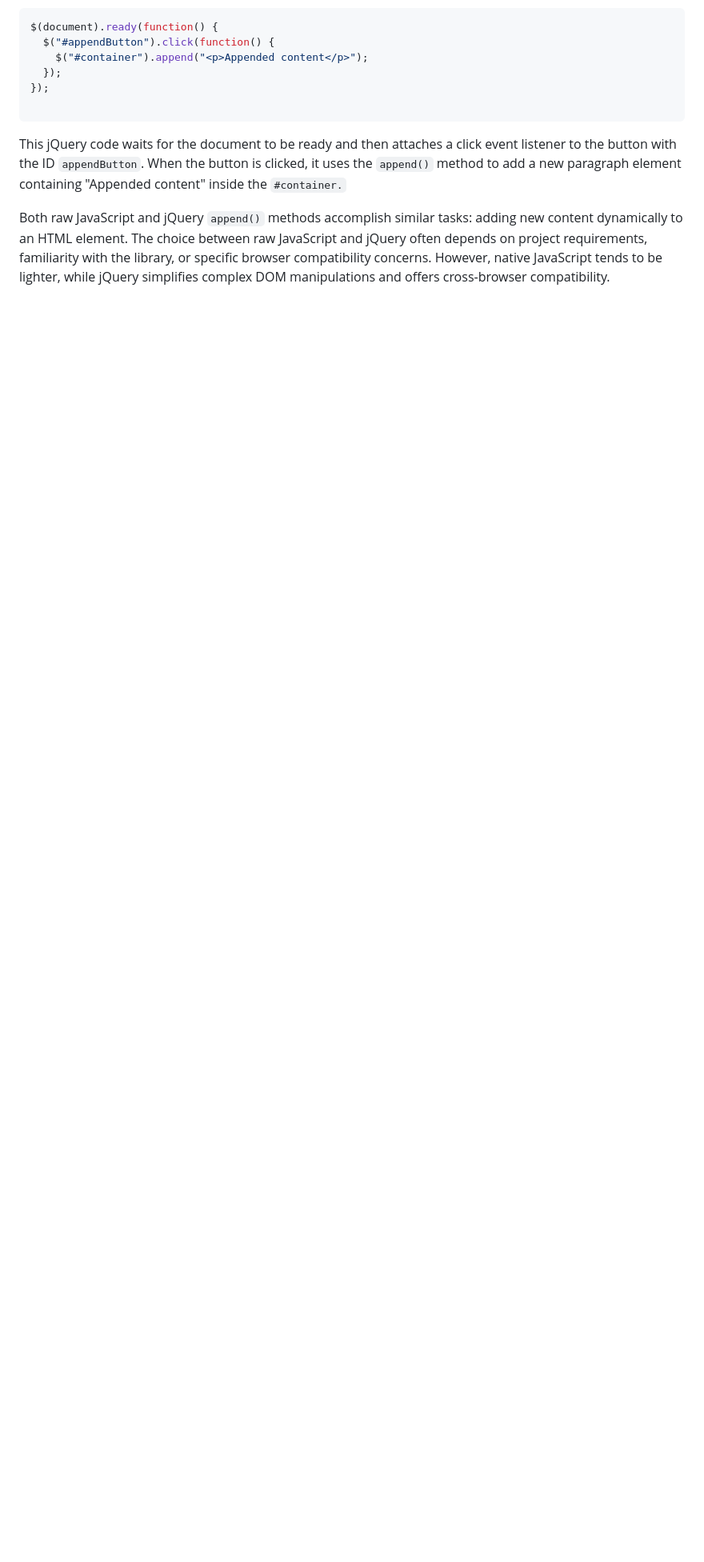
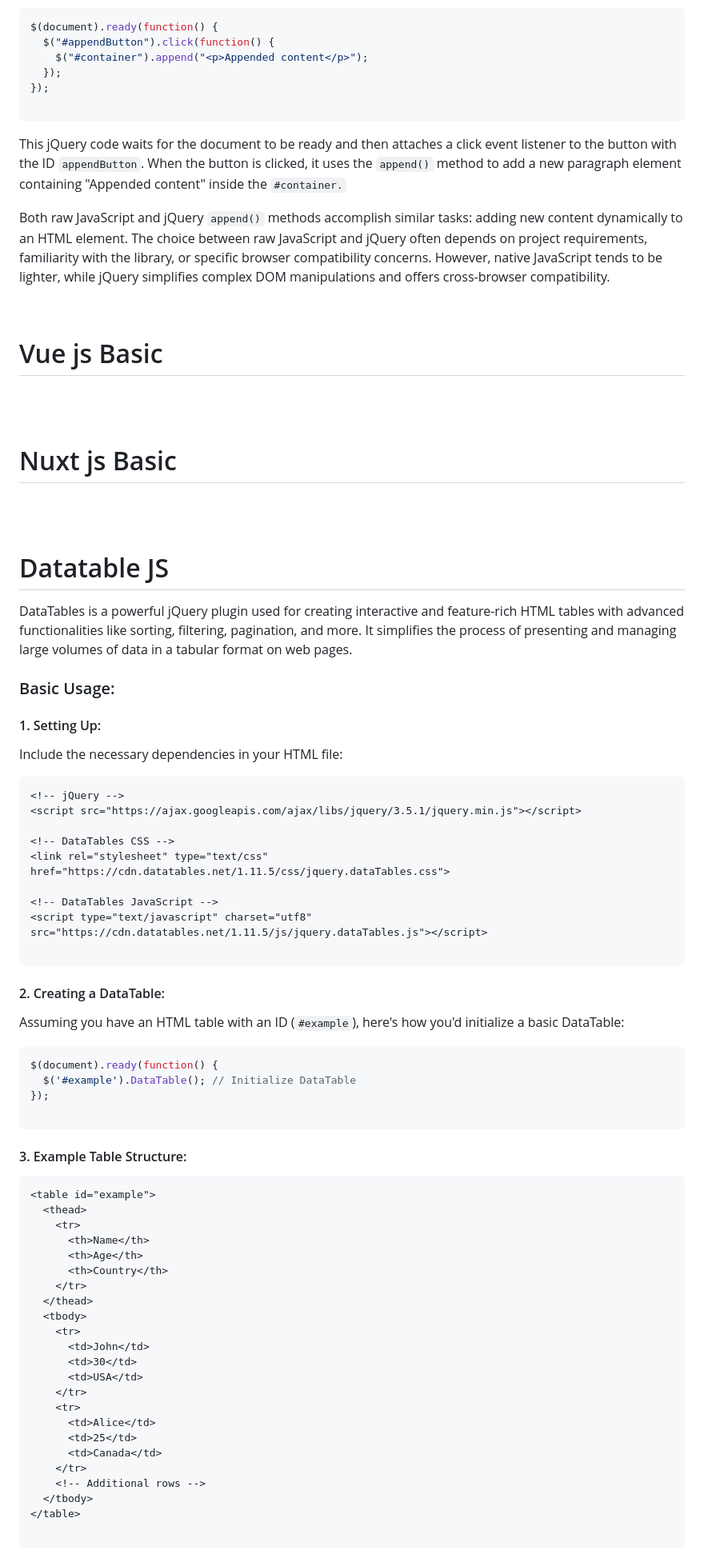
Before and after one commit to mushahadur/Task-From-ICT-Layer, a Markdown page: README.md, the part around one of its changes. Shown at 80% size. GitHub-like rendering; blank space fills up the shorter version.

Commit message:
datatable js

````diff
--- a/README.md
+++ b/README.md
@@ -1245,3 +1248,71 @@ Both raw JavaScript and jQuery `append()` methods accomplish similar tasks: addi
 
 <br/>
 
+  # Vue js Basic<a name="vue_js"></a>
+
+<br/>
+<br/>
+
+  # Nuxt js Basic<a name="nuxt_js"></a>
+
+
+  <br/>
+<br/>
+
+  # Datatable JS<a name="datatable_js"></a>
+
+DataTables is a powerful jQuery plugin used for creating interactive and feature-rich HTML tables with advanced functionalities like sorting, filtering, pagination, and more. It simplifies the process of presenting and managing large volumes of data in a tabular format on web pages.
+
+### Basic Usage:
+
+#### 1. Setting Up:
+Include the necessary dependencies in your HTML file:
+```html
+<!-- jQuery -->
+<script src="https://ajax.googleapis.com/ajax/libs/jquery/3.5.1/jquery.min.js"></script>
+
+<!-- DataTables CSS -->
+<link rel="stylesheet" type="text/css" href="https://cdn.datatables.net/1.11.5/css/jquery.dataTables.css">
+
+<!-- DataTables JavaScript -->
+<script type="text/javascript" charset="utf8" src="https://cdn.datatables.net/1.11.5/js/jquery.dataTables.js"></script>
+
+```
+#### 2. Creating a DataTable:
+Assuming you have an HTML table with an ID (`#example`), here's how you'd initialize a basic DataTable:
+
+```javascript
+$(document).ready(function() {
+  $('#example').DataTable(); // Initialize DataTable
+});
+
+```
+
+#### 3. Example Table Structure:
+
+```html
+<table id="example">
+  <thead>
+    <tr>
+      <th>Name</th>
+      <th>Age</th>
+      <th>Country</th>
+    </tr>
+  </thead>
+  <tbody>
+    <tr>
+      <td>John</td>
+      <td>30</td>
+      <td>USA</td>
+    </tr>
+    <tr>
+      <td>Alice</td>
+      <td>25</td>
+      <td>Canada</td>
+    </tr>
+    <!-- Additional rows -->
+  </tbody>
+</table>
+
+```
+
````
Also changed, not shown: other parts of README.md (+83 -0 lines).
